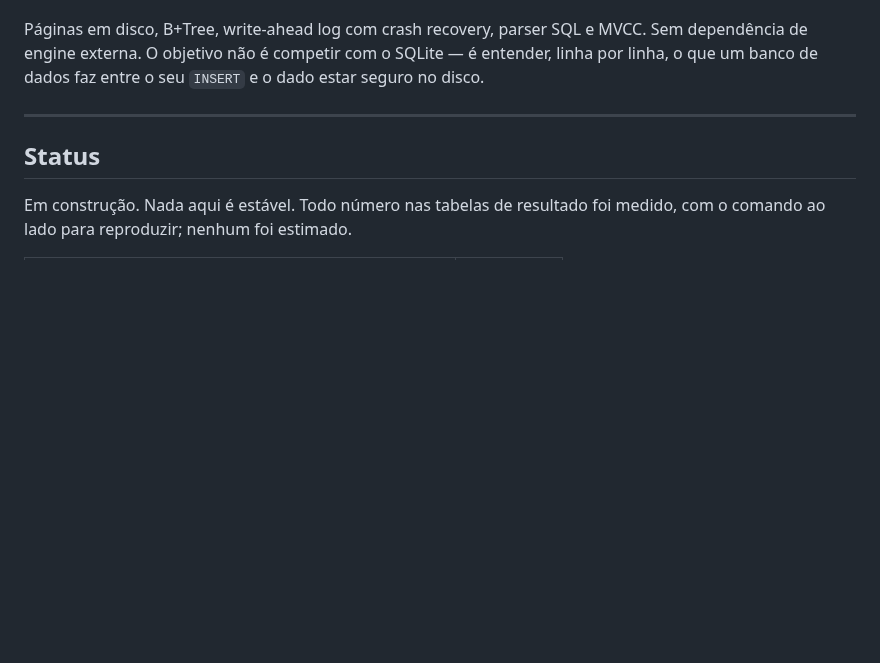
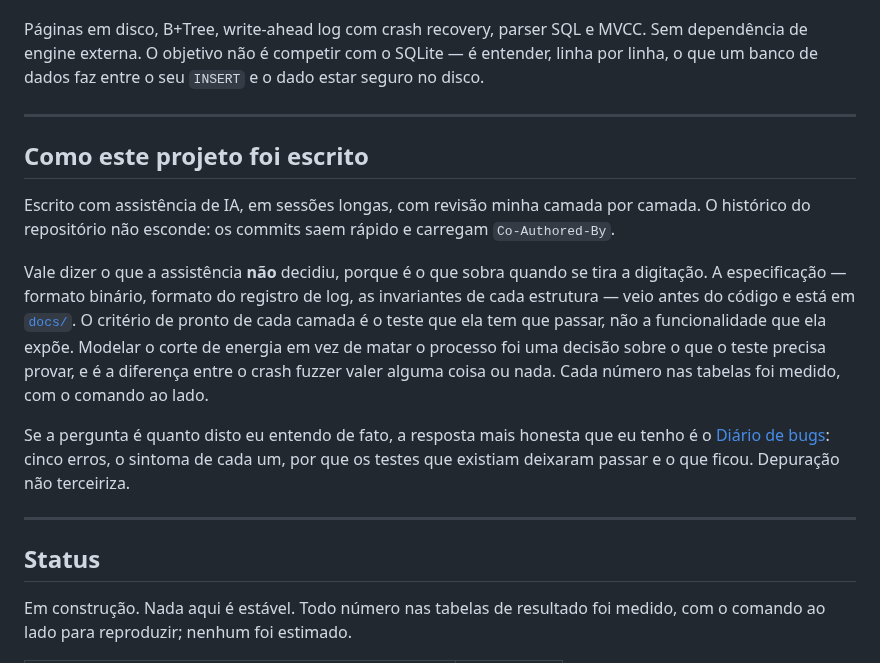
Before and after one commit to madeiragab/lastro, a Markdown page: README.md, the part around the change. Rendered like a GitHub page; blank space fills up the shorter version.

```diff
--- a/README.md
+++ b/README.md
@@ -14,6 +14,25 @@
 Páginas em disco, B+Tree, write-ahead log com crash recovery, parser SQL e MVCC.
 Sem dependência de engine externa. O objetivo não é competir com o SQLite — é entender,
 linha por linha, o que um banco de dados faz entre o seu `INSERT` e o dado estar seguro no disco.
+
+---
+
+## Como este projeto foi escrito
+
+Escrito com assistência de IA, em sessões longas, com revisão minha camada por camada. O
+histórico do repositório não esconde: os commits saem rápido e carregam `Co-Authored-By`.
+
+Vale dizer o que a assistência **não** decidiu, porque é o que sobra quando se tira a
+digitação. A especificação — formato binário, formato do registro de log, as invariantes de
+cada estrutura — veio antes do código e está em [`docs/`](docs/pt/). O critério de pronto de
+cada camada é o teste que ela tem que passar, não a funcionalidade que ela expõe. Modelar o
+corte de energia em vez de matar o processo foi uma decisão sobre o que o teste precisa
+provar, e é a diferença entre o crash fuzzer valer alguma coisa ou nada. Cada número nas
+tabelas foi medido, com o comando ao lado.
+
+Se a pergunta é quanto disto eu entendo de fato, a resposta mais honesta que eu tenho é o
+[Diário de bugs](POSTMORTEM.md): cinco erros, o sintoma de cada um, por que os testes que
+existiam deixaram passar e o que ficou. Depuração não terceiriza.
 
 ---
 
```
Also changed, not shown: README.en.md (+19 -0 lines).
